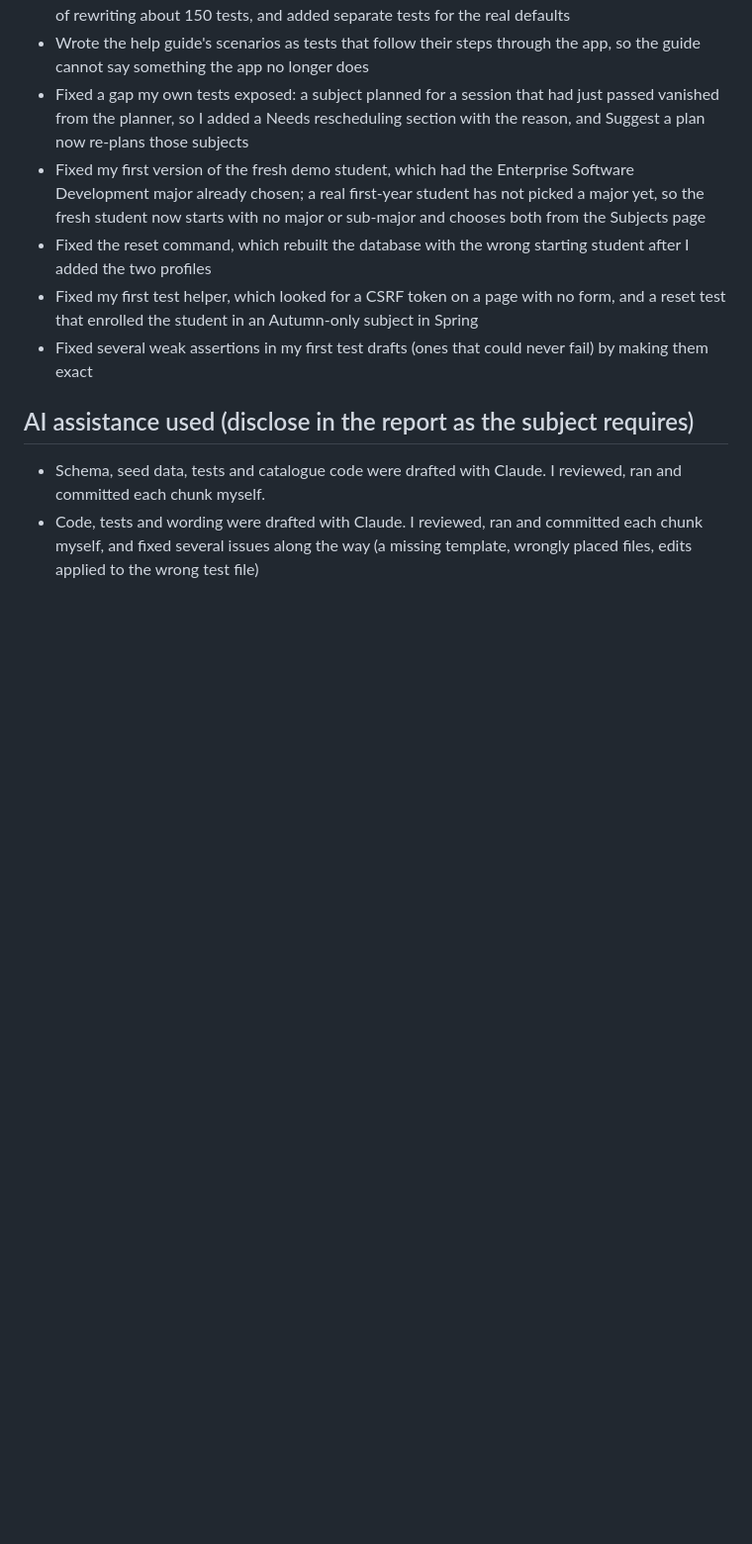
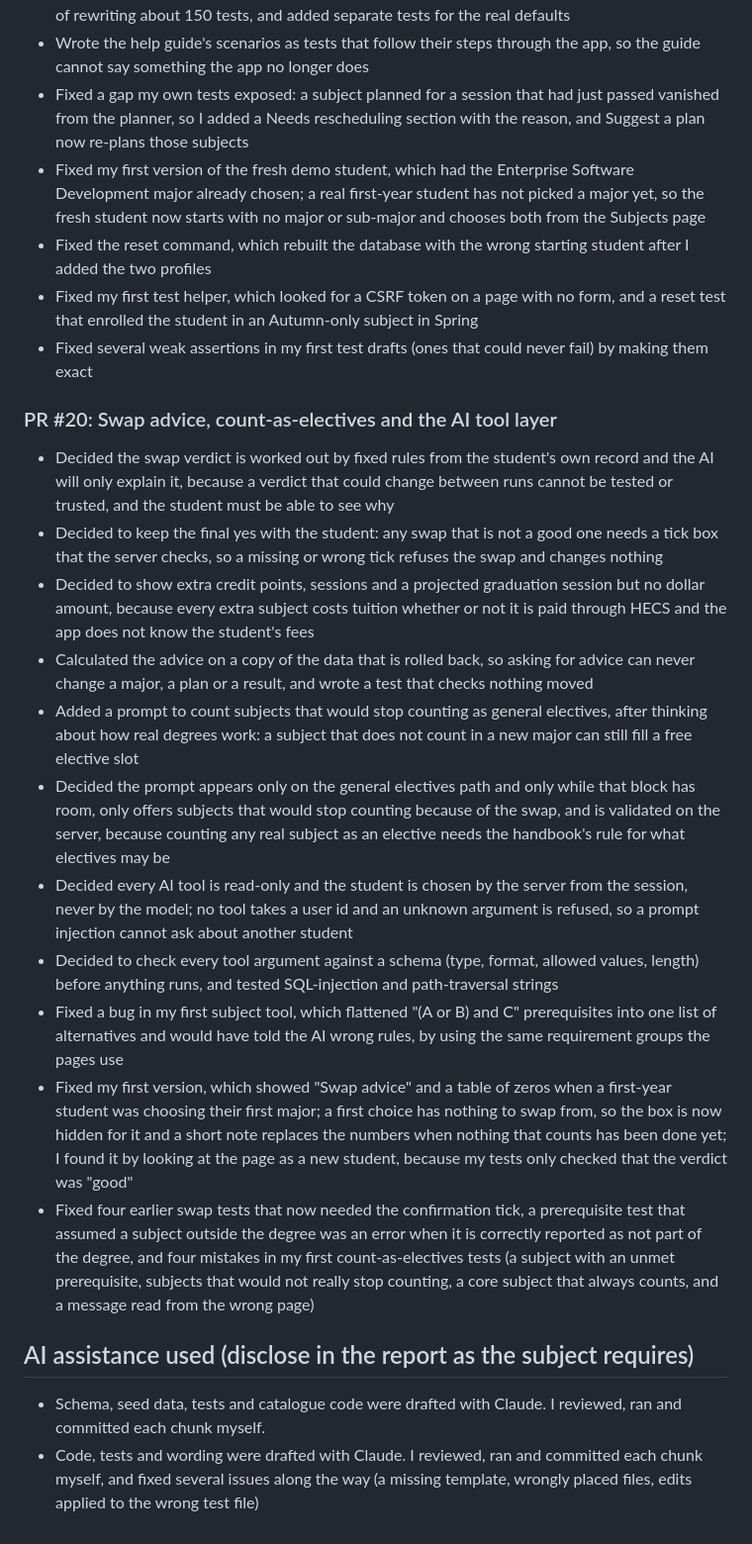
Before and after one commit to AlexChoi2004/enrolment-hub, a Markdown page: docs/EVIDENCE_LOG.md, the part around one of its changes. Shown at 99% size. GitHub-like rendering; blank space fills up the shorter version.

Commit message:
docs: log swap advice, count-as-electives and tool layer in evidence log

```diff
--- a/docs/EVIDENCE_LOG.md
+++ b/docs/EVIDENCE_LOG.md
@@ -232,6 +237,18 @@ Goals: 1 ethics, 2 security, 3 dev tools, 4 other
 - Fixed my first test helper, which looked for a CSRF token on a page with no form, and a reset test that enrolled the student in an Autumn-only subject in Spring
 - Fixed several weak assertions in my first test drafts (ones that could never fail) by making them exact
 
+### PR #20: Swap advice, count-as-electives and the AI tool layer
+- Decided the swap verdict is worked out by fixed rules from the student's own record and the AI will only explain it, because a verdict that could change between runs cannot be tested or trusted, and the student must be able to see why
+- Decided to keep the final yes with the student: any swap that is not a good one needs a tick box that the server checks, so a missing or wrong tick refuses the swap and changes nothing
+- Decided to show extra credit points, sessions and a projected graduation session but no dollar amount, because every extra subject costs tuition whether or not it is paid through HECS and the app does not know the student's fees
+- Calculated the advice on a copy of the data that is rolled back, so asking for advice can never change a major, a plan or a result, and wrote a test that checks nothing moved
+- Added a prompt to count subjects that would stop counting as general electives, after thinking about how real degrees work: a subject that does not count in a new major can still fill a free elective slot
+- Decided the prompt appears only on the general electives path and only while that block has room, only offers subjects that would stop counting because of the swap, and is validated on the server, because counting any real subject as an elective needs the handbook's rule for what electives may be
+- Decided every AI tool is read-only and the student is chosen by the server from the session, never by the model; no tool takes a user id and an unknown argument is refused, so a prompt injection cannot ask about another student
+- Decided to check every tool argument against a schema (type, format, allowed values, length) before anything runs, and tested SQL-injection and path-traversal strings
+- Fixed a bug in my first subject tool, which flattened "(A or B) and C" prerequisites into one list of alternatives and would have told the AI wrong rules, by using the same requirement groups the pages use
+- Fixed my first version, which showed "Swap advice" and a table of zeros when a first-year student was choosing their first major; a first choice has nothing to swap from, so the box is now hidden for it and a short note replaces the numbers when nothing that counts has been done yet; I found it by looking at the page as a new student, because my tests only checked that the verdict was "good"
+- Fixed four earlier swap tests that now needed the confirmation tick, a prerequisite test that assumed a subject outside the degree was an error when it is correctly reported as not part of the degree, and four mistakes in my first count-as-electives tests (a subject with an unmet prerequisite, subjects that would not really stop counting, a core subject that always counts, and a message read from the wrong page)
 
 ## AI assistance used (disclose in the report as the subject requires)
 - Schema, seed data, tests and catalogue code were drafted with Claude. I reviewed, ran and committed each chunk myself.
```
Also changed, not shown: other parts of docs/EVIDENCE_LOG.md (+6 -1 lines).
